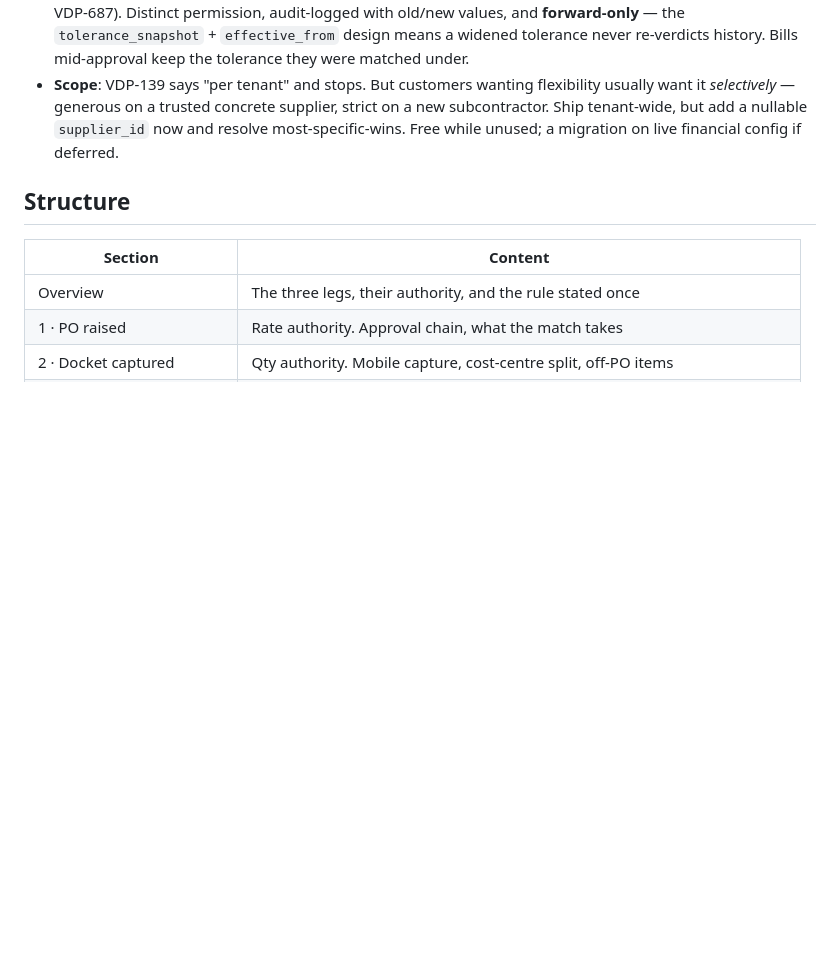
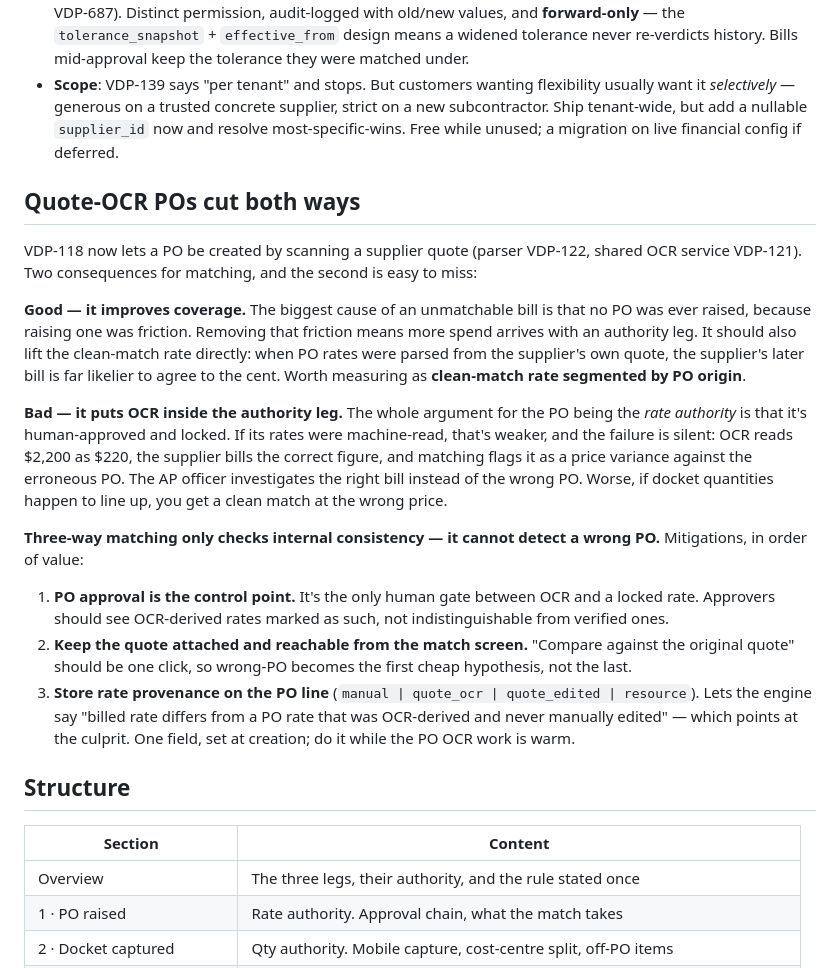
Before and after one commit to varicon-naxa/prototypes, a Markdown page: 2026-08-03-three-way-matching-v2/notes.md, the part around the change. Drawn GitHub-style; blank space fills up the shorter version.

Commit message:
2026-08-03-three-way-matching-v2: auto-update

```diff
--- a/2026-08-03-three-way-matching-v2/notes.md
+++ b/2026-08-03-three-way-matching-v2/notes.md
@@ -87,6 +87,35 @@ Consequences for the build:
   tenant-wide, but add a nullable `supplier_id` now and resolve most-specific-wins. Free while
   unused; a migration on live financial config if deferred.
 
+## Quote-OCR POs cut both ways
+
+VDP-118 now lets a PO be created by scanning a supplier quote (parser VDP-122, shared OCR service
+VDP-121). Two consequences for matching, and the second is easy to miss:
+
+**Good — it improves coverage.** The biggest cause of an unmatchable bill is that no PO was ever
+raised, because raising one was friction. Removing that friction means more spend arrives with an
+authority leg. It should also lift the clean-match rate directly: when PO rates were parsed from the
+supplier's own quote, the supplier's later bill is far likelier to agree to the cent. Worth measuring
+as **clean-match rate segmented by PO origin**.
+
+**Bad — it puts OCR inside the authority leg.** The whole argument for the PO being the *rate
+authority* is that it's human-approved and locked. If its rates were machine-read, that's weaker, and
+the failure is silent: OCR reads $2,200 as $220, the supplier bills the correct figure, and matching
+flags it as a price variance against the erroneous PO. The AP officer investigates the right bill
+instead of the wrong PO. Worse, if docket quantities happen to line up, you get a clean match at the
+wrong price.
+
+**Three-way matching only checks internal consistency — it cannot detect a wrong PO.** Mitigations,
+in order of value:
+
+1. **PO approval is the control point.** It's the only human gate between OCR and a locked rate.
+   Approvers should see OCR-derived rates marked as such, not indistinguishable from verified ones.
+2. **Keep the quote attached and reachable from the match screen.** "Compare against the original
+   quote" should be one click, so wrong-PO becomes the first cheap hypothesis, not the last.
+3. **Store rate provenance on the PO line** (`manual | quote_ocr | quote_edited | resource`). Lets
+   the engine say "billed rate differs from a PO rate that was OCR-derived and never manually edited"
+   — which points at the culprit. One field, set at creation; do it while the PO OCR work is warm.
+
 ## Structure
 
 | Section | Content |
```
